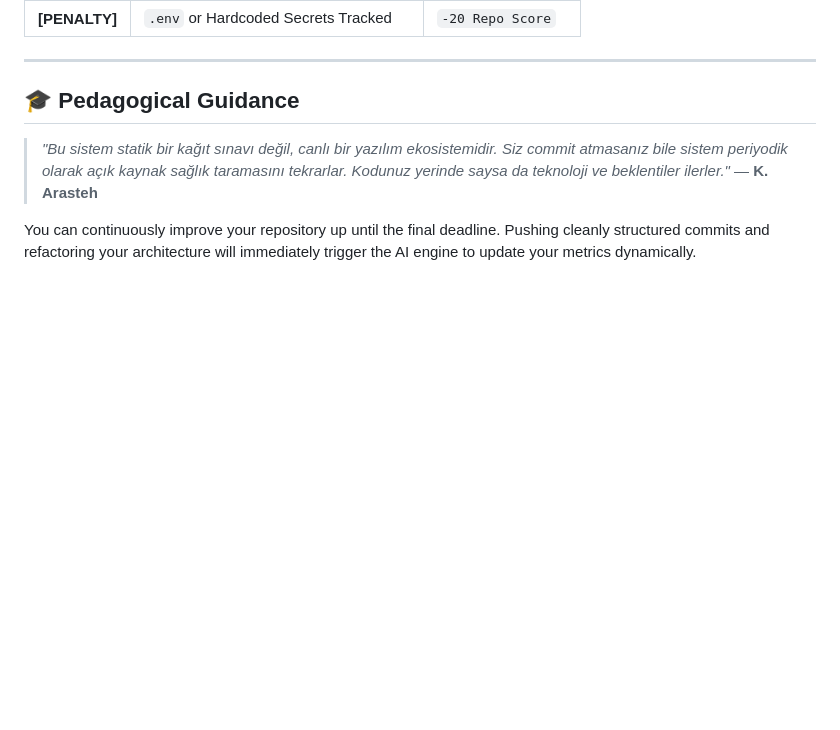
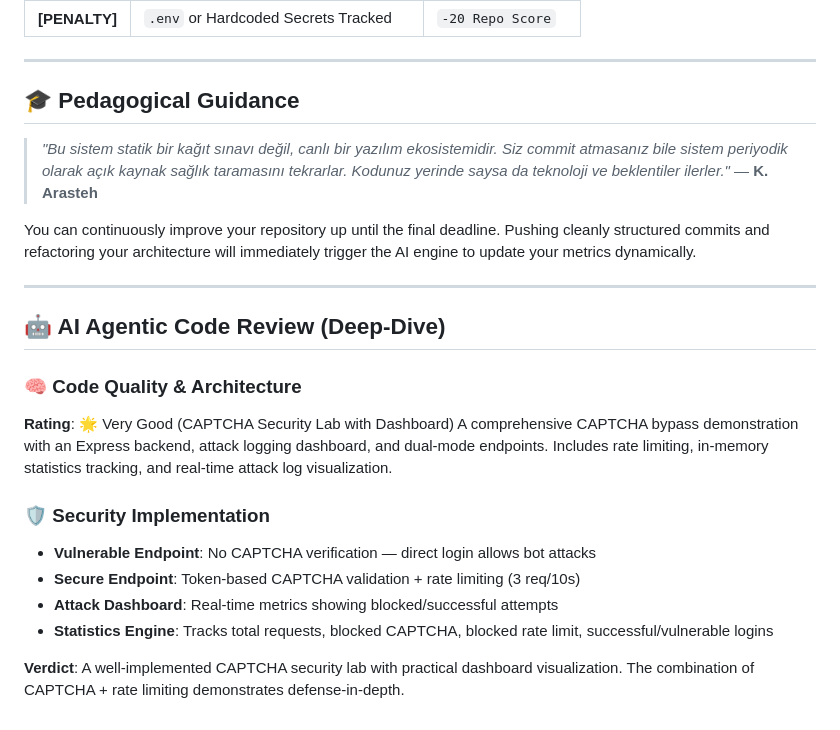
Before and after one commit to yagizdemirel/Captcha-ll-zyonu, a Markdown page: CHECKUP.md, the part around the change. Rendered like a GitHub page; blank space fills up the shorter version.

Commit message:
docs: AI Agent deep-dive code review appended

```diff
--- a/CHECKUP.md
+++ b/CHECKUP.md
@@ -109,3 +109,19 @@ Healthy open-source engineering demands discipline, CI/CD, and properly formatte
 > _"Bu sistem statik bir kağıt sınavı değil, canlı bir yazılım ekosistemidir. Siz commit atmasanız bile sistem periyodik olarak açık kaynak sağlık taramasını tekrarlar. Kodunuz yerinde saysa da teknoloji ve beklentiler ilerler."_ — **K. Arasteh**
 
 You can continuously improve your repository up until the final deadline. Pushing cleanly structured commits and refactoring your architecture will immediately trigger the AI engine to update your metrics dynamically.
+
+---
+
+## 🤖 AI Agentic Code Review (Deep-Dive)
+
+### 🧠 Code Quality & Architecture
+**Rating**: 🌟 Very Good (CAPTCHA Security Lab with Dashboard)
+A comprehensive CAPTCHA bypass demonstration with an Express backend, attack logging dashboard, and dual-mode endpoints. Includes rate limiting, in-memory statistics tracking, and real-time attack log visualization.
+
+### 🛡️ Security Implementation
+- **Vulnerable Endpoint**: No CAPTCHA verification — direct login allows bot attacks
+- **Secure Endpoint**: Token-based CAPTCHA validation + rate limiting (3 req/10s)
+- **Attack Dashboard**: Real-time metrics showing blocked/successful attempts
+- **Statistics Engine**: Tracks total requests, blocked CAPTCHA, blocked rate limit, successful/vulnerable logins
+
+**Verdict**: A well-implemented CAPTCHA security lab with practical dashboard visualization. The combination of CAPTCHA + rate limiting demonstrates defense-in-depth.
```
